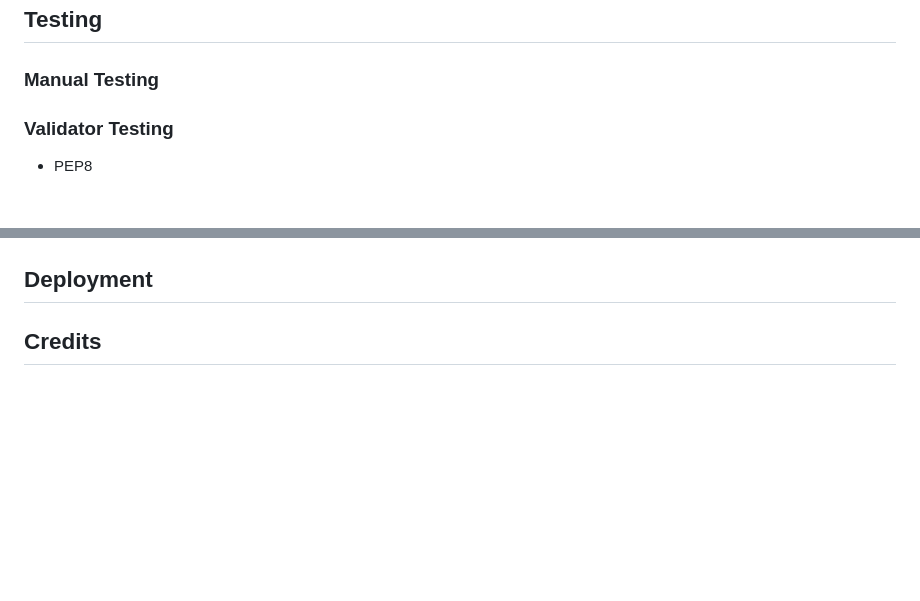
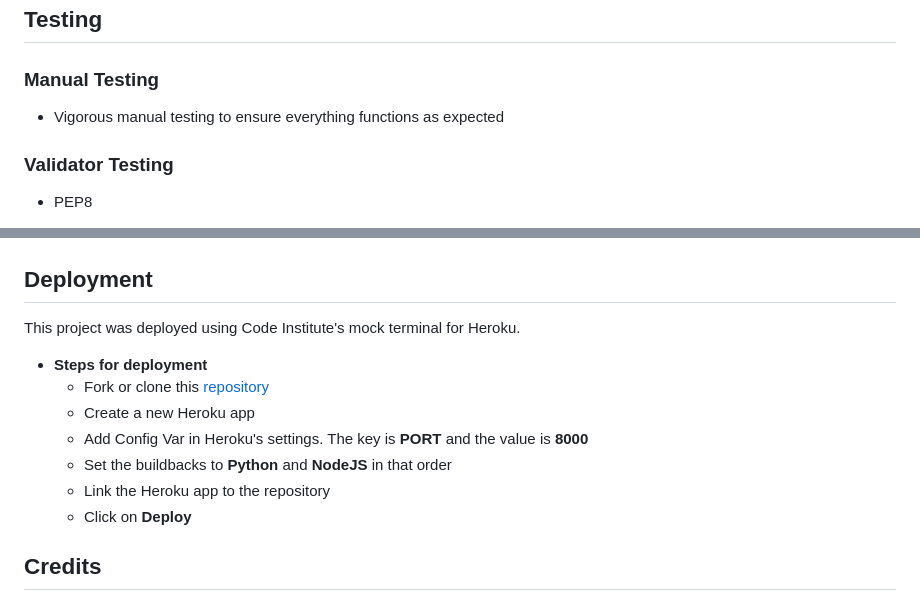
Before and after one commit to AndyV773/battleships, a Markdown page: README.md, 2 parts joined by grey strips. GitHub-like rendering; blank space fills up the shorter version.

Commit message:
Update deployment and manual testing in README.md

```diff
--- a/README.md
+++ b/README.md
@@ -21,6 +21,7 @@ After uploading to Heroku, I realized that the logic I used to break out of the
 - No bugs remaining
 ## Testing
 ### Manual Testing
+- Vigorous manual testing to ensure everything functions as expected
 ### Validator Testing
 - PEP8
   - There were errors with the [PEP8 Validator](https://pep8ci.herokuapp.com/), mainly related to whitespace and excessive line lengths
@@ -30,6 +31,15 @@ After uploading to Heroku, I realized that the logic I used to break out of the
     ![screenshot of pep8 pass](assets/images/readme-images/pep8-pass.jpg)
 
 ## Deployment
+This project was deployed using Code Institute's mock terminal for Heroku.
+- **Steps for deployment**
+  - Fork or clone this [repository](https://github.com/AndyV773/battleships)
+  - Create a new Heroku app
+  - Add Config Var in Heroku's settings. The key is **PORT** and the value is **8000**
+  - Set the buildbacks to **Python** and **NodeJS** in that order
+  - Link the Heroku app to the repository
+  - Click on **Deploy**
+
 ## Credits
 - Code Institute for the [ULTIMATE Battleships game](https://p3-battleships.herokuapp.com/) and the deployment terminal
 - [Colorama](https://pypi.org/project/colorama/) for colors in terminal
```
